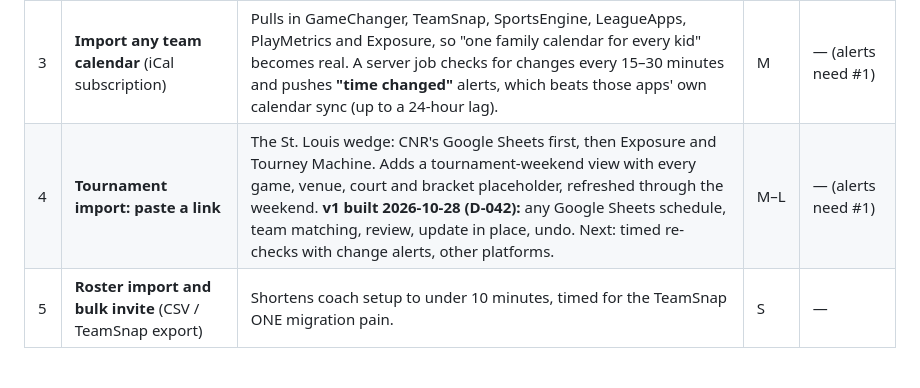
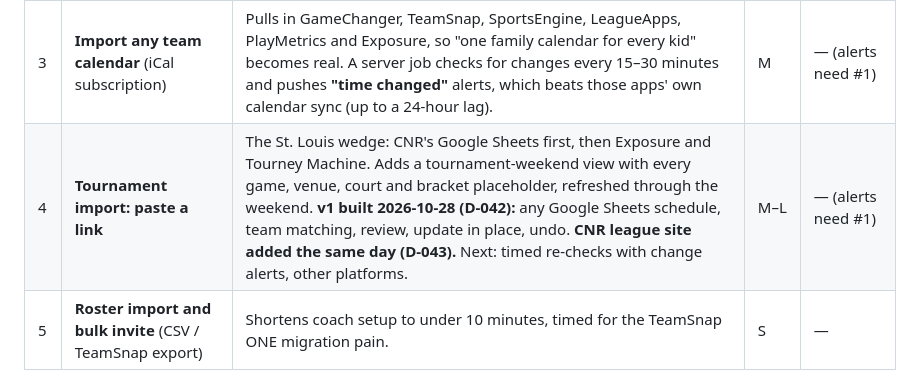
Before and after one commit to sccmavenger/theclubhq_ios, a Markdown page: docs/ROADMAP.md, the part around the change. Drawn GitHub-style.

```diff
--- a/docs/ROADMAP.md
+++ b/docs/ROADMAP.md
@@ -23,7 +23,7 @@ Plan and status: [`ADMIN_PORTAL.md`](ADMIN_PORTAL.md).
 | 1 | **Push notifications, event reminders and RSVP nudges** | Retention starts here: "Practice tomorrow 6pm, tap to RSVP," and coaches get nudges for families who haven't replied. The push code is written but not running (D-012, D-021). It needs the APNs key and a scheduled reminder job. | M | APNs key (OQ-04) |
 | 2 | **Calendar subscribe feed** (one feed per family, covering all kids) | "Calendar sync is free" is a headline promise. The ICS feed went away with the old web app and was never rebuilt as an Edge Function (D-024 item 2). The `calendar_tokens` table already exists. | S | — |
 | 3 | **Import any team calendar** (iCal subscription) | Pulls in GameChanger, TeamSnap, SportsEngine, LeagueApps, PlayMetrics and Exposure, so "one family calendar for every kid" becomes real. A server job checks for changes every 15–30 minutes and pushes **"time changed"** alerts, which beats those apps' own calendar sync (up to a 24-hour lag). | M | — (alerts need #1) |
-| 4 | **Tournament import: paste a link** | The St. Louis wedge: CNR's Google Sheets first, then Exposure and Tourney Machine. Adds a tournament-weekend view with every game, venue, court and bracket placeholder, refreshed through the weekend. **v1 built 2026-10-28 (D-042):** any Google Sheets schedule, team matching, review, update in place, undo. Next: timed re-checks with change alerts, other platforms. | M–L | — (alerts need #1) |
+| 4 | **Tournament import: paste a link** | The St. Louis wedge: CNR's Google Sheets first, then Exposure and Tourney Machine. Adds a tournament-weekend view with every game, venue, court and bracket placeholder, refreshed through the weekend. **v1 built 2026-10-28 (D-042):** any Google Sheets schedule, team matching, review, update in place, undo. **CNR league site added the same day (D-043).** Next: timed re-checks with change alerts, other platforms. | M–L | — (alerts need #1) |
 | 5 | **Roster import and bulk invite** (CSV / TeamSnap export) | Shortens coach setup to under 10 minutes, timed for the TeamSnap ONE migration pain. | S | — |
 
 ## Next: revenue and game day (about 1–3 months out)
```
Also changed, not shown: docs/DECISIONS.md (+10 -0 lines), docs/DEPLOYMENT.md (+1 -0 lines).
